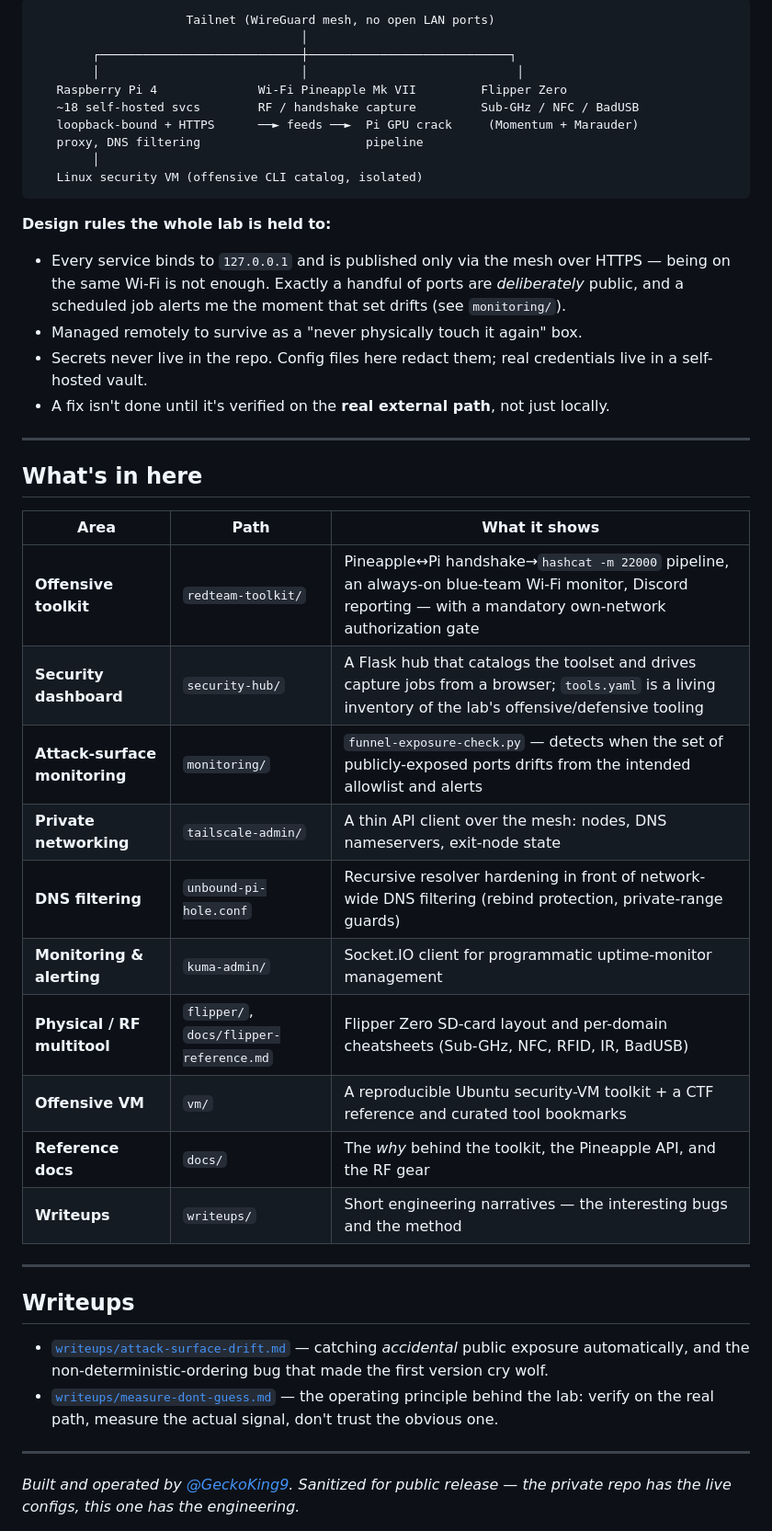
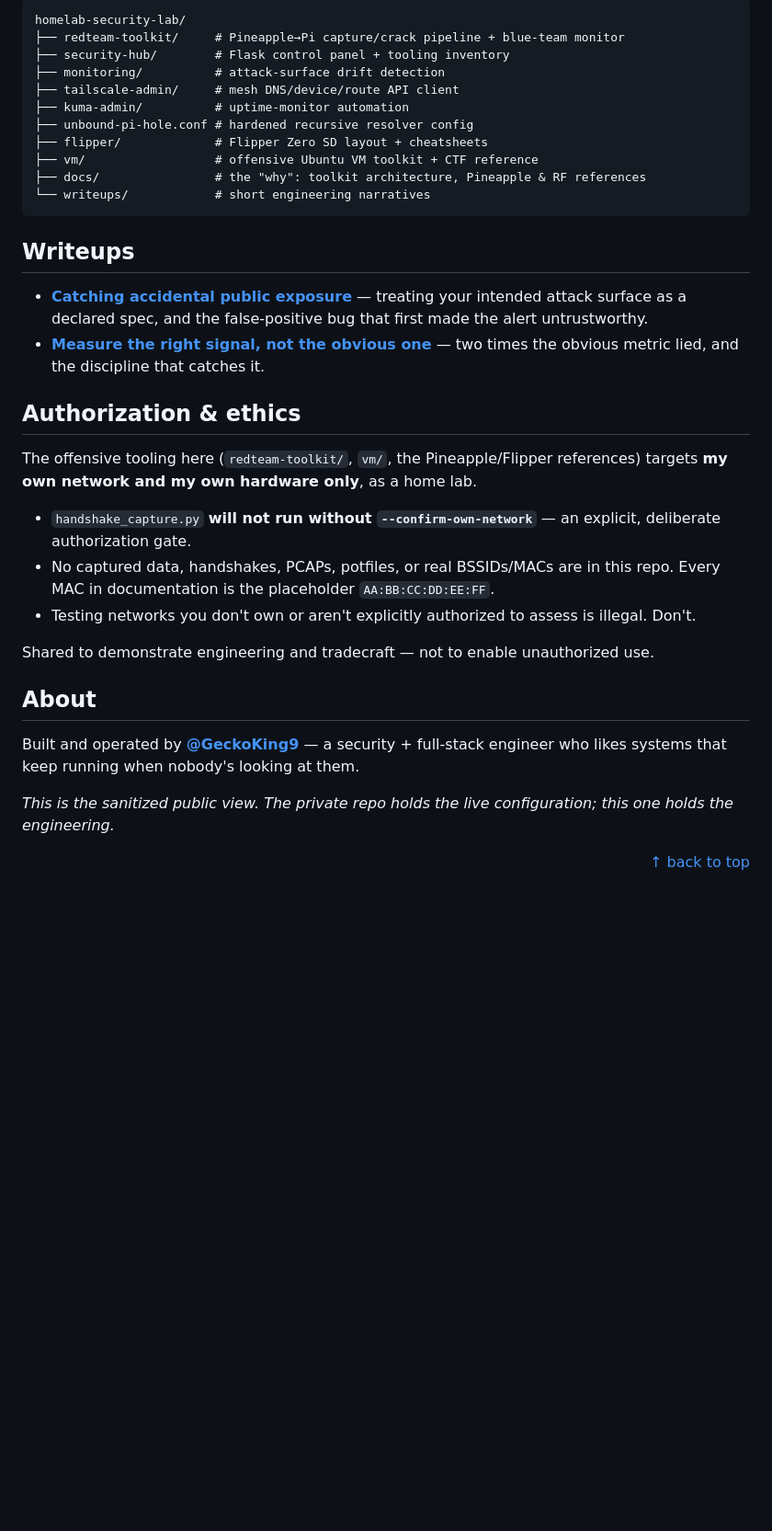
Before and after one commit to GeckoKing9/homelab-security-lab, a Markdown page: README.md, the part around one of its changes. Shown at 92% size. Rendered like a GitHub page; blank space fills up the shorter version.

Commit message:
docs: production-grade README — architecture diagram, highlights, tech table

````diff
--- a/README.md
+++ b/README.md
@@ -30,54 +139,45 @@ This code is shared to demonstrate engineering and tradecraft, not to enable una
 
 ```
-                     Tailnet (WireGuard mesh, no open LAN ports)
-                                     │
-        ┌────────────────────────────┼────────────────────────────┐
-        │                            │                             │
-   Raspberry Pi 4              Wi-Fi Pineapple Mk VII         Flipper Zero
-   ~18 self-hosted svcs        RF / handshake capture         Sub-GHz / NFC / BadUSB
-   loopback-bound + HTTPS      ──► feeds ──►  Pi GPU crack     (Momentum + Marauder)
-   proxy, DNS filtering                       pipeline
-        │
-   Linux security VM (offensive CLI catalog, isolated)
+homelab-security-lab/
+├── redteam-toolkit/     # Pineapple→Pi capture/crack pipeline + blue-team monitor
+├── security-hub/        # Flask control panel + tooling inventory
+├── monitoring/          # attack-surface drift detection
+├── tailscale-admin/     # mesh DNS/device/route API client
+├── kuma-admin/          # uptime-monitor automation
+├── unbound-pi-hole.conf # hardened recursive resolver config
+├── flipper/             # Flipper Zero SD layout + cheatsheets
+├── vm/                  # offensive Ubuntu VM toolkit + CTF reference
+├── docs/                # the "why": toolkit architecture, Pineapple & RF references
+└── writeups/            # short engineering narratives
 ```
-
-**Design rules the whole lab is held to:**
-- Every service binds to `127.0.0.1` and is published only via the mesh over HTTPS — being on the
-  same Wi-Fi is not enough. Exactly a handful of ports are *deliberately* public, and a scheduled
-  job alerts me the moment that set drifts (see `monitoring/`).
-- Managed remotely to survive as a "never physically touch it again" box.
-- Secrets never live in the repo. Config files here redact them; real credentials live in a
-  self-hosted vault.
-- A fix isn't done until it's verified on the **real external path**, not just locally.
-
----
-
-## What's in here
-
-| Area | Path | What it shows |
-|---|---|---|
-| **Offensive toolkit** | `redteam-toolkit/` | Pineapple↔Pi handshake→`hashcat -m 22000` pipeline, an always-on blue-team Wi-Fi monitor, Discord reporting — with a mandatory own-network authorization gate |
-| **Security dashboard** | `security-hub/` | A Flask hub that catalogs the toolset and drives capture jobs from a browser; `tools.yaml` is a living inventory of the lab's offensive/defensive tooling |
-| **Attack-surface monitoring** | `monitoring/` | `funnel-exposure-check.py` — detects when the set of publicly-exposed ports drifts from the intended allowlist and alerts |
-| **Private networking** | `tailscale-admin/` | A thin API client over the mesh: nodes, DNS nameservers, exit-node state |
-| **DNS filtering** | `unbound-pi-hole.conf` | Recursive resolver hardening in front of network-wide DNS filtering (rebind protection, private-range guards) |
-| **Monitoring & alerting** | `kuma-admin/` | Socket.IO client for programmatic uptime-monitor management |
-| **Physical / RF multitool** | `flipper/`, `docs/flipper-reference.md` | Flipper Zero SD-card layout and per-domain cheatsheets (Sub-GHz, NFC, RFID, IR, BadUSB) |
-| **Offensive VM** | `vm/` | A reproducible Ubuntu security-VM toolkit + a CTF reference and curated tool bookmarks |
-| **Reference docs** | `docs/` | The *why* behind the toolkit, the Pineapple API, and the RF gear |
-| **Writeups** | `writeups/` | Short engineering narratives — the interesting bugs and the method |
-
----
 
 ## Writeups
 
-- [`writeups/attack-surface-drift.md`](writeups/attack-surface-drift.md) — catching *accidental*
-  public exposure automatically, and the non-deterministic-ordering bug that made the first
-  version cry wolf.
-- [`writeups/measure-dont-guess.md`](writeups/measure-dont-guess.md) — the operating principle
-  behind the lab: verify on the real path, measure the actual signal, don't trust the obvious one.
+- **[Catching accidental public exposure](writeups/attack-surface-drift.md)** — treating your
+  intended attack surface as a declared spec, and the false-positive bug that first made the alert
+  untrustworthy.
+- **[Measure the right signal, not the obvious one](writeups/measure-dont-guess.md)** — two times
+  the obvious metric lied, and the discipline that catches it.
 
----
+## Authorization & ethics
 
-*Built and operated by [@GeckoKing9](https://github.com/GeckoKing9). Sanitized for public
-release — the private repo has the live configs, this one has the engineering.*
+The offensive tooling here (`redteam-toolkit/`, `vm/`, the Pineapple/Flipper references) targets
+**my own network and my own hardware only**, as a home lab.
+
+- `handshake_capture.py` **will not run without `--confirm-own-network`** — an explicit, deliberate
+  authorization gate.
+- No captured data, handshakes, PCAPs, potfiles, or real BSSIDs/MACs are in this repo. Every MAC in
+  documentation is the placeholder `AA:BB:CC:DD:EE:FF`.
+- Testing networks you don't own or aren't explicitly authorized to assess is illegal. Don't.
+
+Shared to demonstrate engineering and tradecraft — not to enable unauthorized use.
+
+## About
+
+Built and operated by **[@GeckoKing9](https://github.com/GeckoKing9)** — a security + full-stack
+engineer who likes systems that keep running when nobody's looking at them.
+
+*This is the sanitized public view. The private repo holds the live configuration; this one holds
+the engineering.*
+
+<div align="right"><a href="#-homelab-security-lab">↑ back to top</a></div>
````
Also changed, not shown: other parts of README.md (+128 -19 lines).
